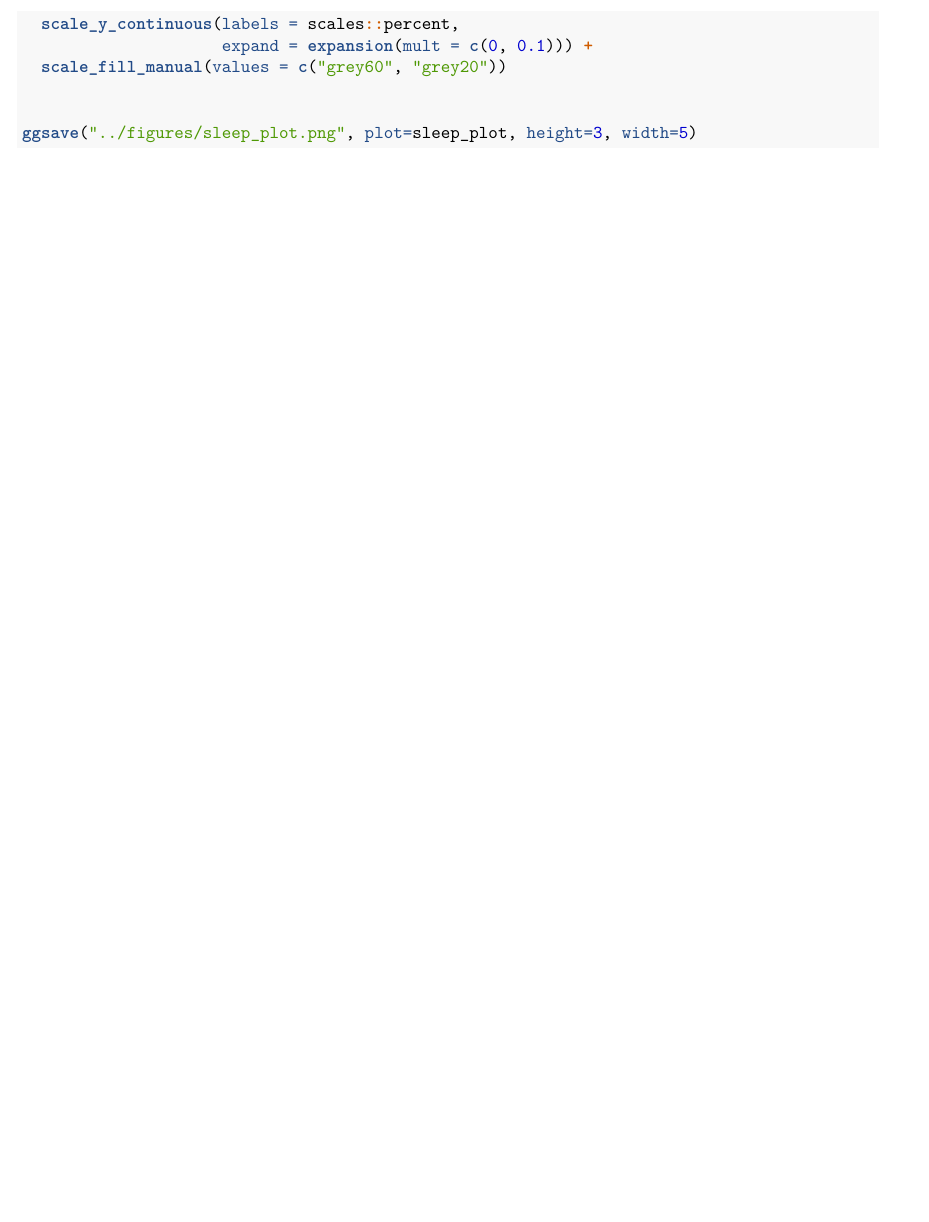
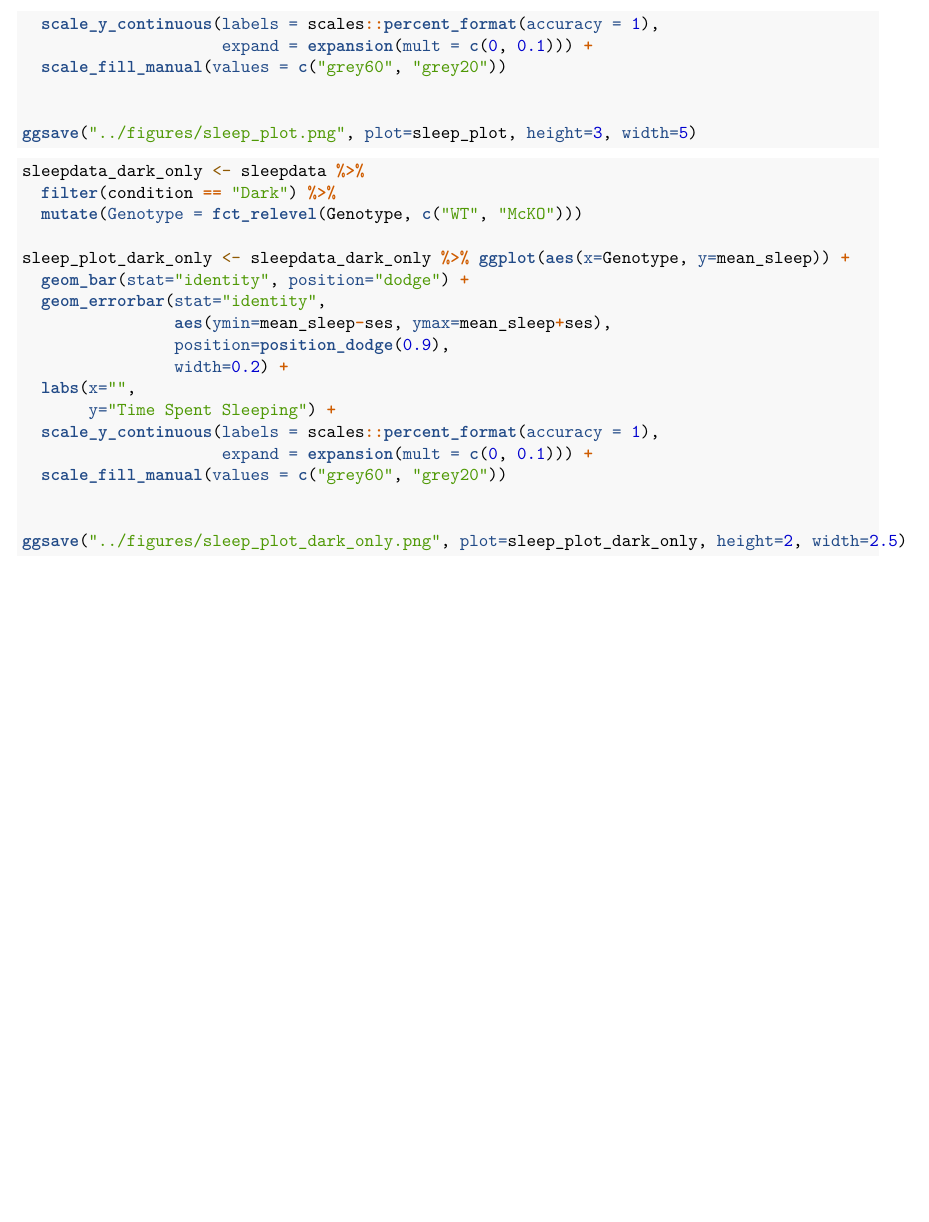
Before and after one commit to ctberezin/Vigh-manu1, an R Markdown document (R/mcko_sleep.Rmd): part of page 2 of 2, cut so that both start at the same text, the shorter picture padded with empty space. Rendered offline with R 4.5, knitr and Pandoc, then LaTeX, with nearby package versions.

Commit message:
made dark only sleep plot

````diff
--- a/R/mcko_sleep.Rmd
+++ b/R/mcko_sleep.Rmd
@@ -34,10 +34,31 @@ sleep_plot <- sleepdata %>% ggplot(aes(x=condition, y=mean_sleep, fill=Genotype)
                 width=0.2) +
   labs(x="Light Condition",
        y="Time Spent Sleeping") +
-  scale_y_continuous(labels = scales::percent,
+  scale_y_continuous(labels = scales::percent_format(accuracy = 1),
                      expand = expansion(mult = c(0, 0.1))) +
   scale_fill_manual(values = c("grey60", "grey20"))
 
 
 ggsave("../figures/sleep_plot.png", plot=sleep_plot, height=3, width=5)
 ```
+
+```{r}
+sleepdata_dark_only <- sleepdata %>%
+  filter(condition == "Dark") %>%
+  mutate(Genotype = fct_relevel(Genotype, c("WT", "McKO")))
+
+sleep_plot_dark_only <- sleepdata_dark_only %>% ggplot(aes(x=Genotype, y=mean_sleep)) +
+  geom_bar(stat="identity", position="dodge") +
+  geom_errorbar(stat="identity",
+                aes(ymin=mean_sleep-ses, ymax=mean_sleep+ses),
+                position=position_dodge(0.9),
+                width=0.2) +
+  labs(x="",
+       y="Time Spent Sleeping") +
+  scale_y_continuous(labels = scales::percent_format(accuracy = 1),
+                     expand = expansion(mult = c(0, 0.1))) +
+  scale_fill_manual(values = c("grey60", "grey20"))
+
+
+ggsave("../figures/sleep_plot_dark_only.png", plot=sleep_plot_dark_only, height=2, width=2.5)
+```
````
Also changed, not shown: R/mcko_sleep.pdf, figures/sleep_plot_dark_only.png (added).
